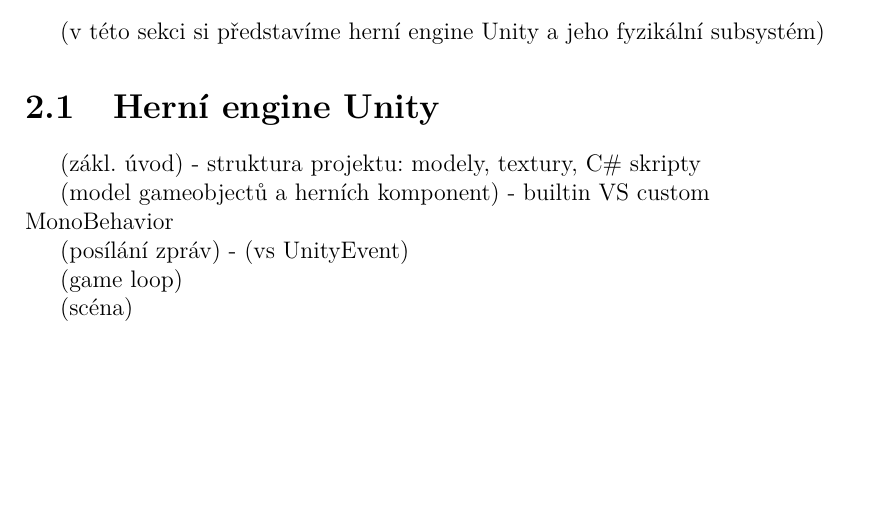
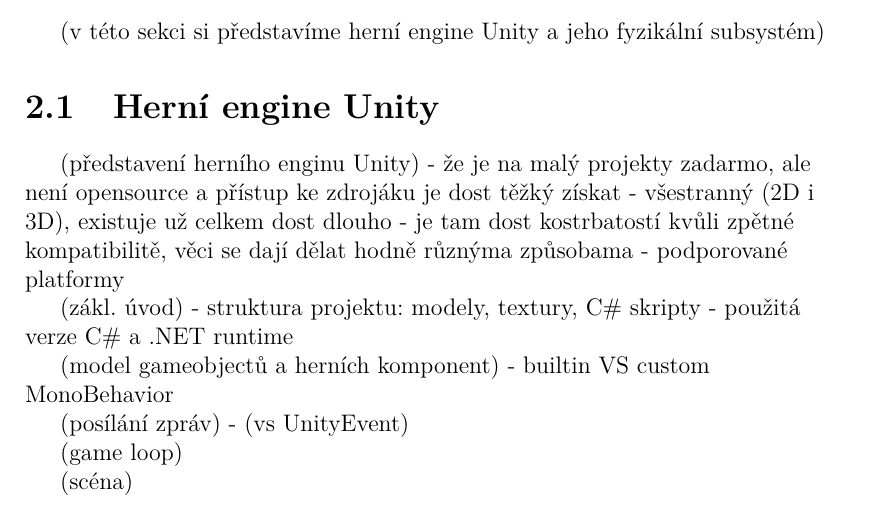
Before and after one commit to MarkusSecundus/PhysicsSwordfight, a LaTeX thesis (cs/prace.tex, which reads cs/kap02.tex): part of page 21 of 31, cut so that both start at the same text, the shorter picture padded with empty space. Compiled offline with pdfLaTeX.

Commit message:
added few more tips to ch.2

```diff
--- a/cs/kap02.tex
+++ b/cs/kap02.tex
@@ -3,8 +3,14 @@
 
 \section{Herní engine Unity}
 
+(představení herního enginu Unity)
+- že je na malý projekty zadarmo, ale není opensource a přístup ke zdrojáku je dost těžký získat
+- všestranný (2D i 3D), existuje už celkem dost dlouho - je tam dost kostrbatostí kvůli zpětné kompatibilitě, věci se dají dělat hodně různýma způsobama
+- podporované platformy
+
 (zákl. úvod)
 - struktura projektu: modely, textury, C\# skripty
+- použitá verze C\# a .NET runtime
 
 (model gameobjectů a herních komponent)
 - builtin VS custom MonoBehavior
```
